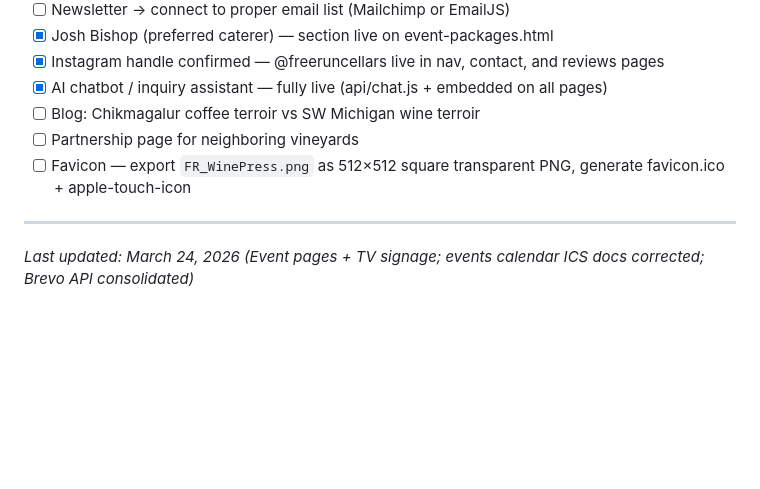
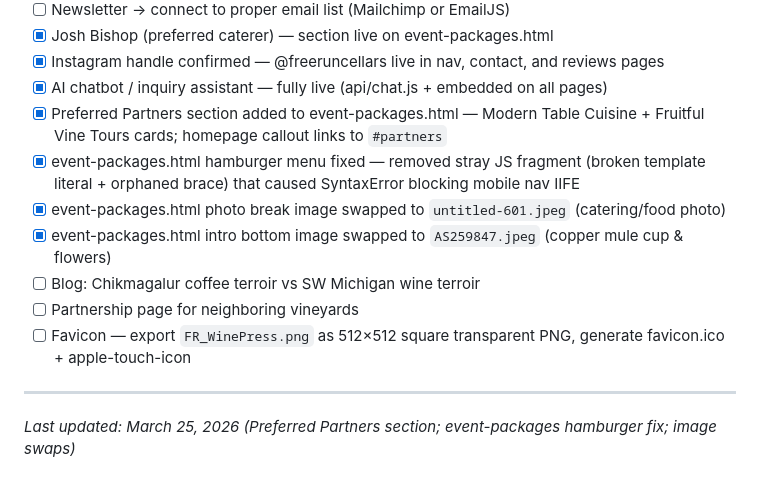
Before and after one commit to paispa/freeruncellars, a Markdown page: README.md, the part around the change. GitHub-like rendering; blank space fills up the shorter version.

```diff
--- a/README.md
+++ b/README.md
@@ -316,10 +316,14 @@ Wine currently sold online via Drink Michigan (https://drinkmichigan.com/collect
 - [x] Josh Bishop (preferred caterer) — section live on event-packages.html
 - [x] Instagram handle confirmed — @freeruncellars live in nav, contact, and reviews pages
 - [x] AI chatbot / inquiry assistant — fully live (api/chat.js + embedded on all pages)
+- [x] Preferred Partners section added to event-packages.html — Modern Table Cuisine + Fruitful Vine Tours cards; homepage callout links to `#partners`
+- [x] event-packages.html hamburger menu fixed — removed stray JS fragment (broken template literal + orphaned brace) that caused SyntaxError blocking mobile nav IIFE
+- [x] event-packages.html photo break image swapped to `untitled-601.jpeg` (catering/food photo)
+- [x] event-packages.html intro bottom image swapped to `AS259847.jpeg` (copper mule cup & flowers)
 - [ ] Blog: Chikmagalur coffee terroir vs SW Michigan wine terroir
 - [ ] Partnership page for neighboring vineyards
 - [ ] Favicon — export `FR_WinePress.png` as 512×512 square transparent PNG, generate favicon.ico + apple-touch-icon
 
 ---
 
-*Last updated: March 24, 2026 (Event pages + TV signage; events calendar ICS docs corrected; Brevo API consolidated)*
+*Last updated: March 25, 2026 (Preferred Partners section; event-packages hamburger fix; image swaps)*
```
Also changed, not shown: CLAUDE.md (+8 -0 lines).
